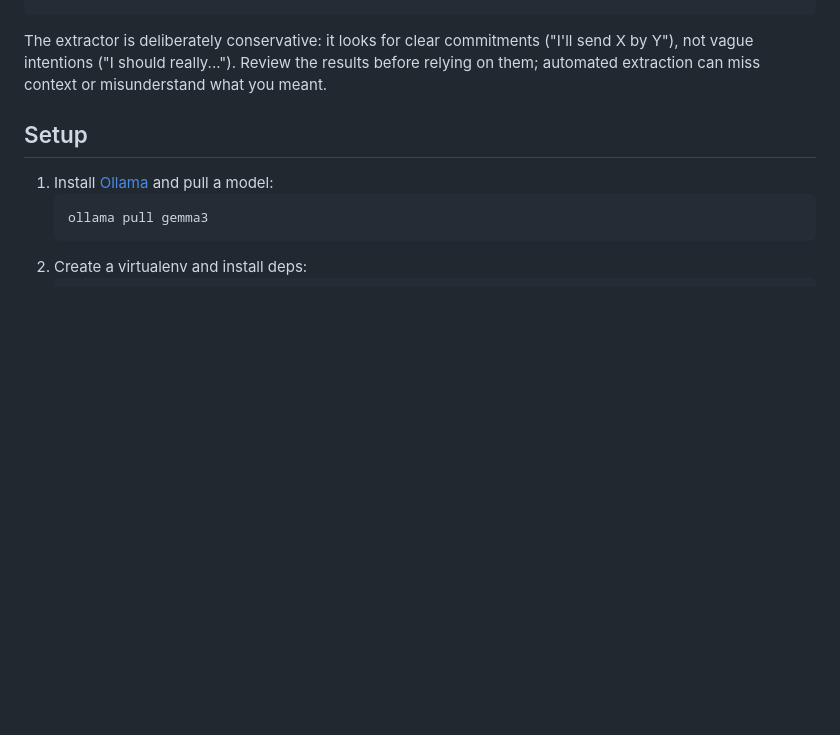
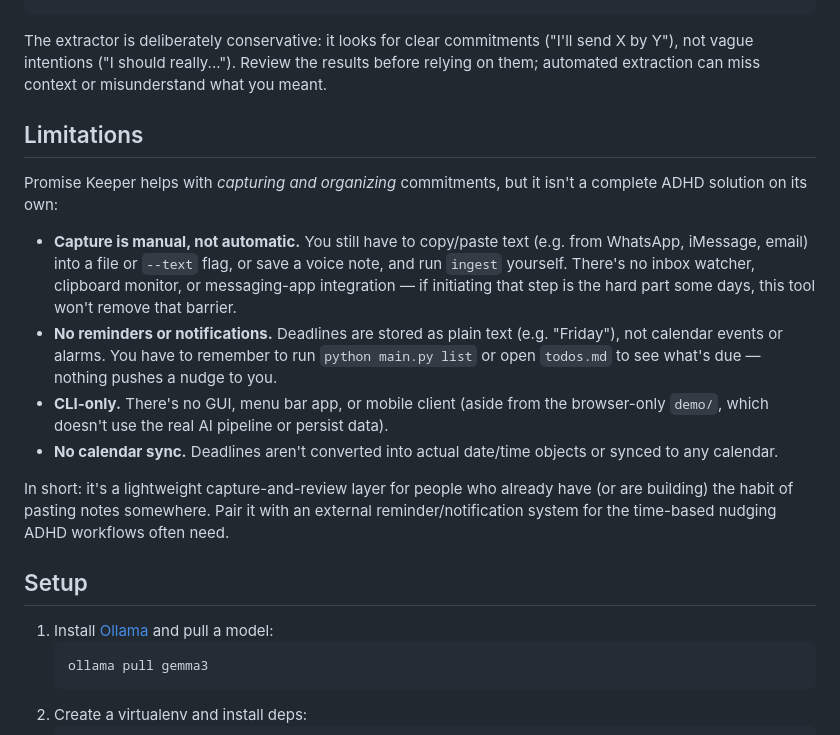
Before and after one commit to swatichauhan814/promise-keeper, a Markdown page: README.md, the part around the change. Rendered like a GitHub page; blank space fills up the shorter version.

Commit message:
Document Promise Keeper limitations
Remove the DEV.to challenge draft.

Co-authored-by: Copilot <223556219+Copilot@users.noreply.github.com>

````diff
--- a/README.md
+++ b/README.md
@@ -29,6 +29,17 @@ todos.md                       (human-readable running todo list)
 ```
 
 The extractor is deliberately conservative: it looks for clear commitments ("I'll send X by Y"), not vague intentions ("I should really..."). Review the results before relying on them; automated extraction can miss context or misunderstand what you meant.
+
+## Limitations
+
+Promise Keeper helps with *capturing and organizing* commitments, but it isn't a complete ADHD solution on its own:
+
+- **Capture is manual, not automatic.** You still have to copy/paste text (e.g. from WhatsApp, iMessage, email) into a file or `--text` flag, or save a voice note, and run `ingest` yourself. There's no inbox watcher, clipboard monitor, or messaging-app integration — if initiating that step is the hard part some days, this tool won't remove that barrier.
+- **No reminders or notifications.** Deadlines are stored as plain text (e.g. "Friday"), not calendar events or alarms. You have to remember to run `python main.py list` or open `todos.md` to see what's due — nothing pushes a nudge to you.
+- **CLI-only.** There's no GUI, menu bar app, or mobile client (aside from the browser-only `demo/`, which doesn't use the real AI pipeline or persist data).
+- **No calendar sync.** Deadlines aren't converted into actual date/time objects or synced to any calendar.
+
+In short: it's a lightweight capture-and-review layer for people who already have (or are building) the habit of pasting notes somewhere. Pair it with an external reminder/notification system for the time-based nudging ADHD workflows often need.
 
 ## Setup
 
````
Also changed, not shown: DEVTO_POST.md (deleted, +0 -101 lines).
